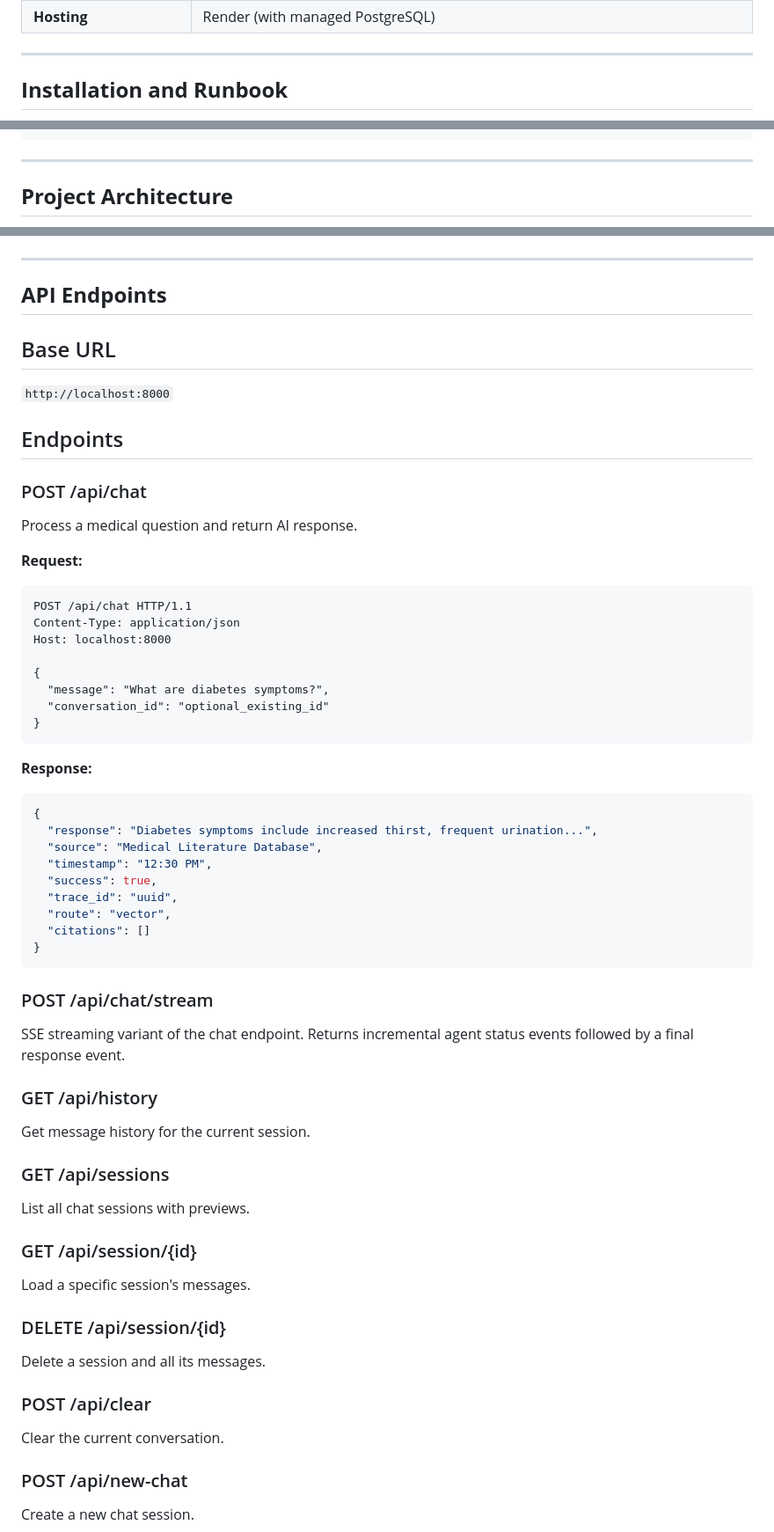
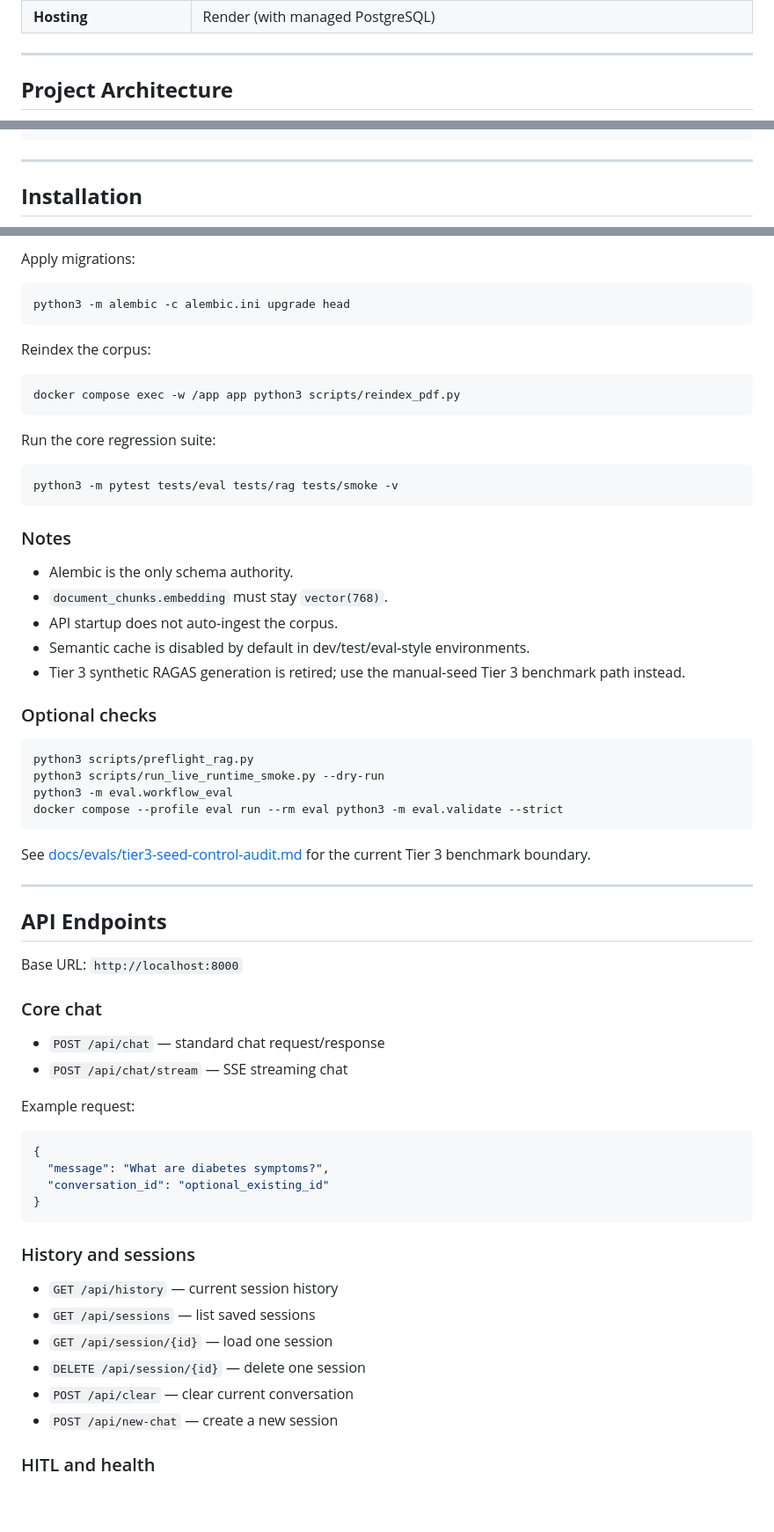
Before and after one commit to Toughcookie28-web/RealCare, a Markdown page: README.md, 3 parts joined by grey strips. Shown at 88% size. GitHub-like rendering; blank space fills up the shorter version.

Commit message:
feat: restore benchmark tracking and refresh README

````diff
--- a/README.md
+++ b/README.md
@@ -57,5 +57,5 @@ It features **PostgreSQL-powered long-term memory** for persistent medical conve
 
 ---
 
-## **Installation and Runbook**
+## **Project Architecture**
 
@@ -317,5 +207,5 @@ RealCare/
 
 ---
 
-## **Project Architecture**
+## **Installation**
 
@@ -359,60 +230,71 @@ graph TD
 ```
+
+Apply migrations:
+
+```bash
+python3 -m alembic -c alembic.ini upgrade head
+```
+
+Reindex the corpus:
+
+```bash
+docker compose exec -w /app app python3 scripts/reindex_pdf.py
+```
+
+Run the core regression suite:
+
+```bash
+python3 -m pytest tests/eval tests/rag tests/smoke -v
+```
+
+### Notes
+
+- Alembic is the only schema authority.
+- `document_chunks.embedding` must stay `vector(768)`.
+- API startup does not auto-ingest the corpus.
+- Semantic cache is disabled by default in dev/test/eval-style environments.
+- Tier 3 synthetic RAGAS generation is retired; use the manual-seed Tier 3 benchmark path instead.
+
+### Optional checks
+
+```bash
+python3 scripts/preflight_rag.py
+python3 scripts/run_live_runtime_smoke.py --dry-run
+python3 -m eval.workflow_eval
+docker compose --profile eval run --rm eval python3 -m eval.validate --strict
+```
+
+See [docs/evals/tier3-seed-control-audit.md](/home/tough/medical_chatbot/MediGenius/docs/evals/tier3-seed-control-audit.md)
+for the current Tier 3 benchmark boundary.
 
 ---
 
 ## **API Endpoints**
 
-## Base URL
-`http://localhost:8000`
+Base URL: `http://localhost:8000`
 
-## Endpoints
+### Core chat
 
-### POST /api/chat
-Process a medical question and return AI response.
+- `POST /api/chat` — standard chat request/response
+- `POST /api/chat/stream` — SSE streaming chat
 
-**Request:**
-```http
-POST /api/chat HTTP/1.1
-Content-Type: application/json
-Host: localhost:8000
+Example request:
 
+```json
 {
   "message": "What are diabetes symptoms?",
   "conversation_id": "optional_existing_id"
 }
 ```
 
-**Response:**
-```json
-{
-  "response": "Diabetes symptoms include increased thirst, frequent urination...",
-  "source": "Medical Literature Database",
-  "timestamp": "12:30 PM",
-  "success": true,
-  "trace_id": "uuid",
-  "route": "vector",
-  "citations": []
-}
-```
+### History and sessions
 
-### POST /api/chat/stream
-SSE streaming variant of the chat endpoint. Returns incremental agent status events followed by a final response event.
+- `GET /api/history` — current session history
+- `GET /api/sessions` — list saved sessions
+- `GET /api/session/{id}` — load one session
+- `DELETE /api/session/{id}` — delete one session
+- `POST /api/clear` — clear current conversation
+- `POST /api/new-chat` — create a new session
 
-### GET /api/history
-Get message history for the current session.
+### HITL and health
 
-### GET /api/sessions
-List all chat sessions with previews.
-
-### GET /api/session/{id}
-Load a specific session's messages.
-
-### DELETE /api/session/{id}
-Delete a session and all its messages.
-
-### POST /api/clear
-Clear the current conversation.
-
-### POST /api/new-chat
-Create a new chat session.
-
````
Also changed, not shown: other parts of README.md (+51 -189 lines).
